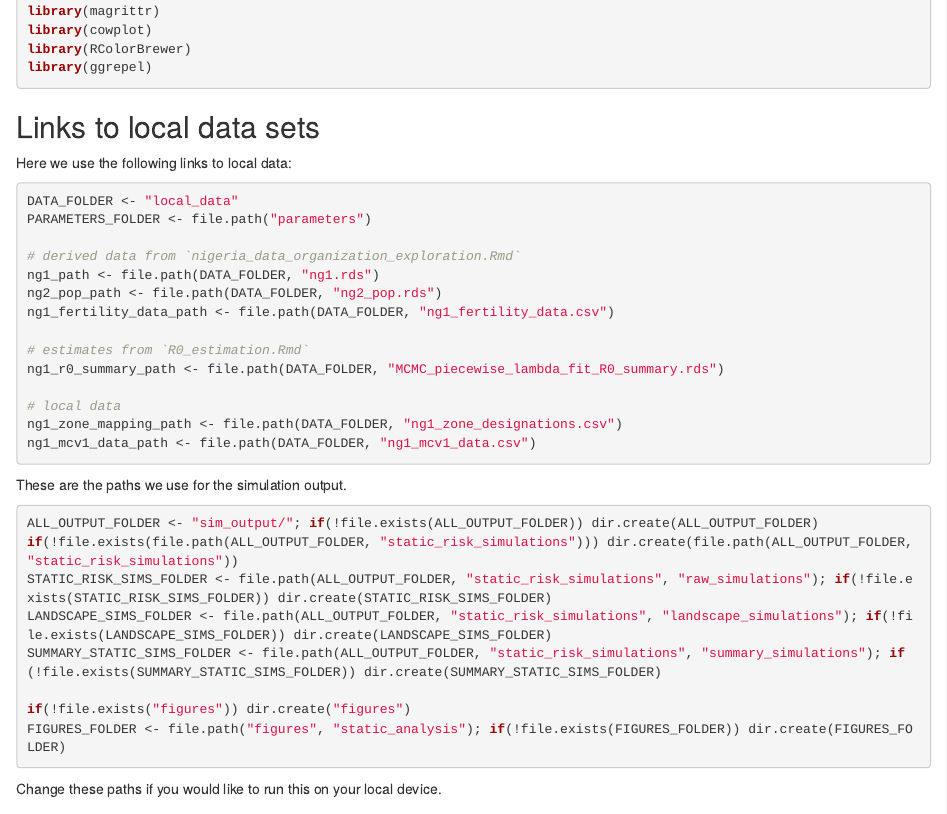
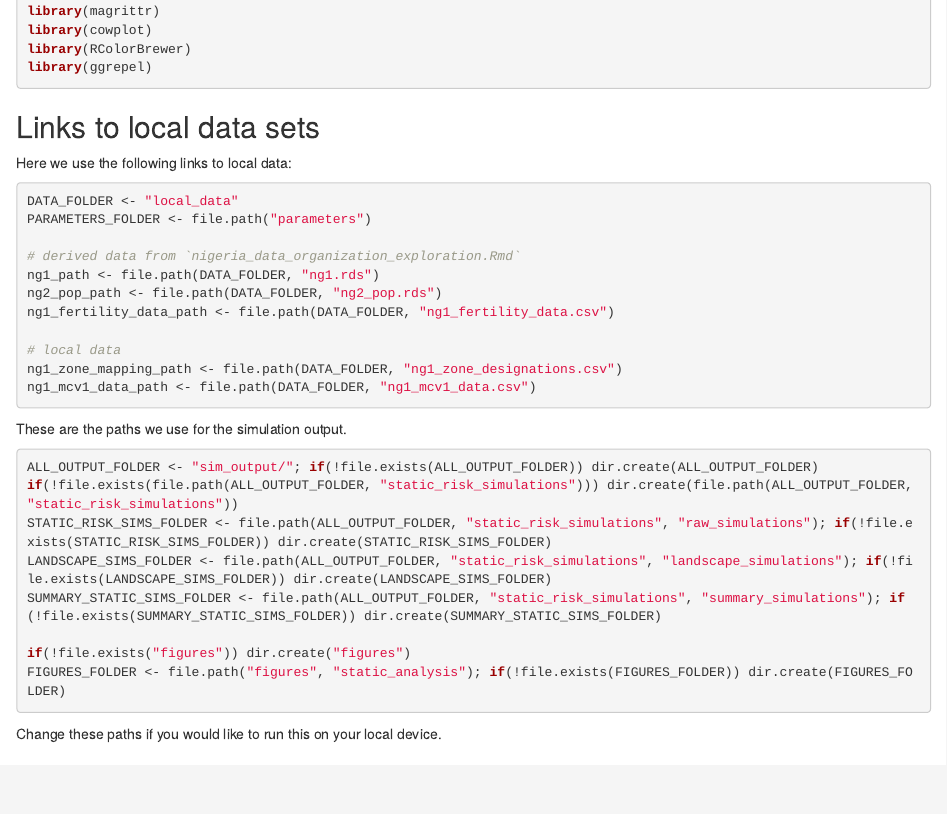
Before and after one commit to TCNLAB24/crs_nigeria, an R Markdown document (static_analysis.Rmd): the page in a window 1100 px wide, from 880 px down. Rendered offline with R 4.5, knitr and Pandoc, with nearby package versions; some code elsewhere in the file could not run offline; common packages that the code uses without loading them are loaded.

Commit message:
Update static_analysis.Rmd

```diff
--- a/static_analysis.Rmd
+++ b/static_analysis.Rmd
@@ -76,9 +76,6 @@ ng1_path <- file.path(DATA_FOLDER, "ng1.rds")
 ng2_pop_path <- file.path(DATA_FOLDER, "ng2_pop.rds")
 ng1_fertility_data_path <- file.path(DATA_FOLDER, "ng1_fertility_data.csv")
 
-# estimates from `R0_estimation.Rmd`
-ng1_r0_summary_path <- file.path(DATA_FOLDER, "MCMC_piecewise_lambda_fit_R0_summary.rds")
-
 # local data
 ng1_zone_mapping_path <- file.path(DATA_FOLDER, "ng1_zone_designations.csv")
 ng1_mcv1_data_path <- file.path(DATA_FOLDER, "ng1_mcv1_data.csv")
```
Also changed, not shown: static_analysis.Rmd (1 more changed lines).
